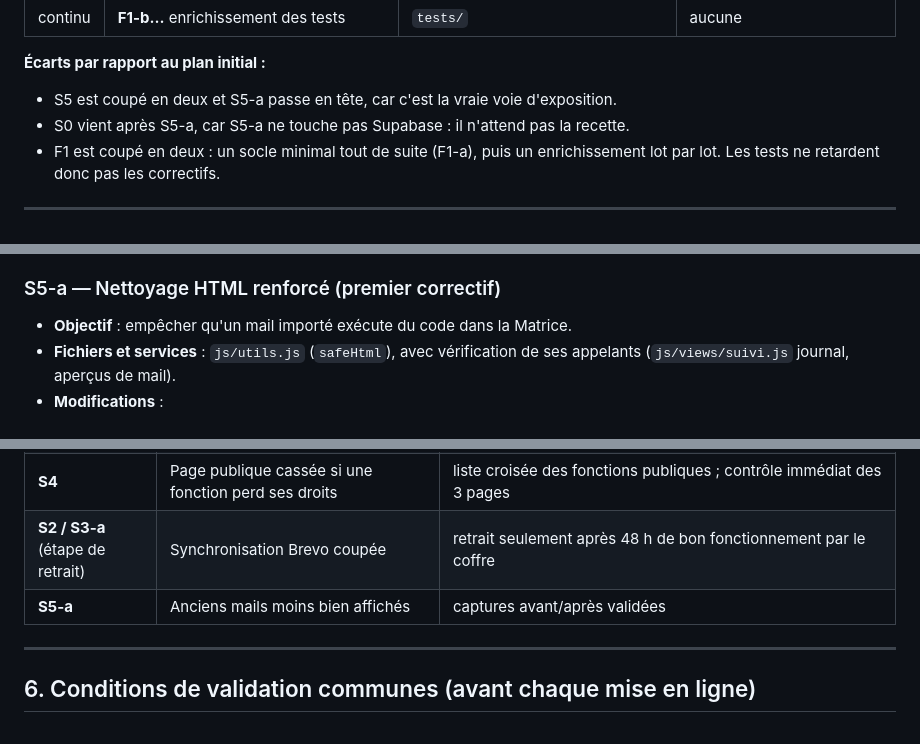
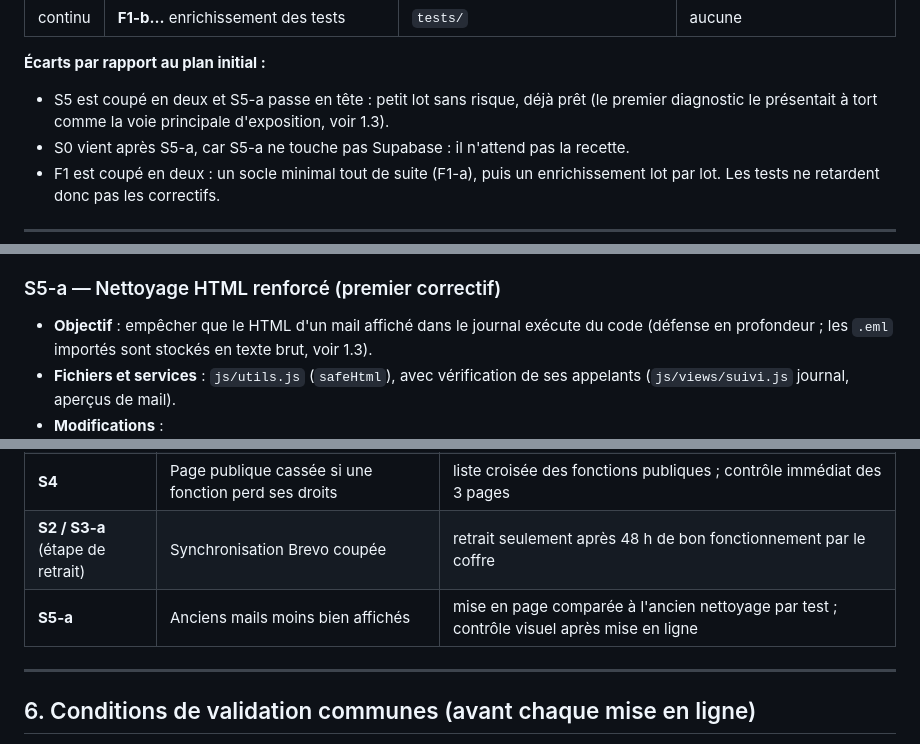
Before and after one commit to Antcb/lartbo-matrice, a Markdown page: PLAN_SECURITE.md, 3 parts joined by grey strips. GitHub-like rendering.

```diff
--- a/PLAN_SECURITE.md
+++ b/PLAN_SECURITE.md
@@ -64,7 +64,7 @@ Aucune valeur de secret n'apparaît dans ce document. Les comparaisons avec l'hi
 | continu | **F1-b…** enrichissement des tests | `tests/` | aucune |
 
 **Écarts par rapport au plan initial :**
-- S5 est coupé en deux et S5-a passe en tête, car c'est la vraie voie d'exposition.
+- S5 est coupé en deux et S5-a passe en tête : petit lot sans risque, déjà prêt (le premier diagnostic le présentait à tort comme la voie principale d'exposition, voir 1.3).
 - S0 vient après S5-a, car S5-a ne touche pas Supabase : il n'attend pas la recette.
 - F1 est coupé en deux : un socle minimal tout de suite (F1-a), puis un enrichissement lot par lot. Les tests ne retardent donc pas les correctifs.
 
@@ -113,6 +113,6 @@ Aucune valeur de secret n'apparaît dans ce document. Les comparaisons avec l'hi
   - tests SQL sur la recette (déclencheurs, rappels).
 
 ### S5-a — Nettoyage HTML renforcé (premier correctif)
-- **Objectif** : empêcher qu'un mail importé exécute du code dans la Matrice.
+- **Objectif** : empêcher que le HTML d'un mail affiché dans le journal exécute du code (défense en profondeur ; les `.eml` importés sont stockés en texte brut, voir 1.3).
 - **Fichiers et services** : `js/utils.js` (`safeHtml`), avec vérification de ses appelants (`js/views/suivi.js` journal, aperçus de mail).
 - **Modifications** :
@@ -327,7 +327,7 @@ Restent **non vérifiés** avant B13 : le test de concurrence réel, la tenue de
 | **S3-c** | Quelques minutes d'actions Google en échec | heure creuse, en présence d'Anthony |
 | **S4** | Page publique cassée si une fonction perd ses droits | liste croisée des fonctions publiques ; contrôle immédiat des 3 pages |
 | **S2 / S3-a** (étape de retrait) | Synchronisation Brevo coupée | retrait seulement après 48 h de bon fonctionnement par le coffre |
-| **S5-a** | Anciens mails moins bien affichés | captures avant/après validées |
+| **S5-a** | Anciens mails moins bien affichés | mise en page comparée à l'ancien nettoyage par test ; contrôle visuel après mise en ligne |
 
 ---
 
```
Also changed, not shown: other parts of PLAN_SECURITE.md (+12 -12 lines).
